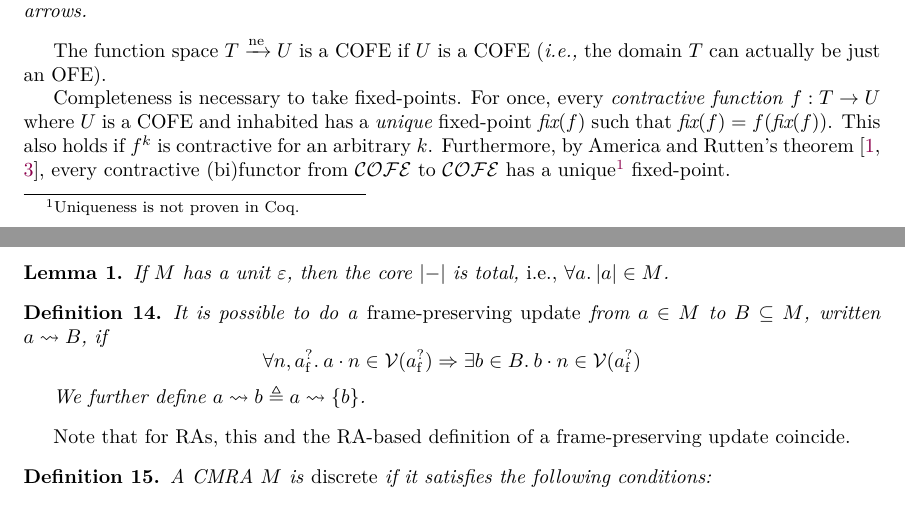
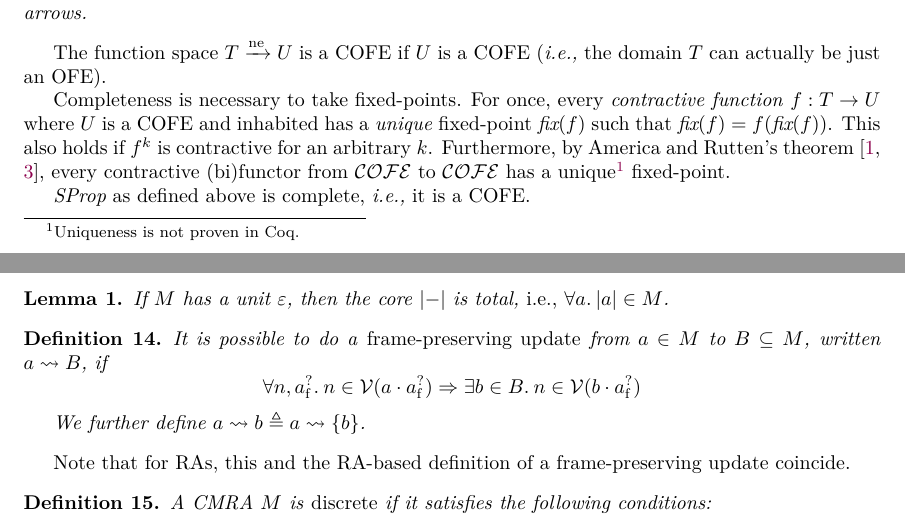
Before and after one commit to izgzhen/iris-coq, a LaTeX paper (docs/iris.tex, which reads docs/algebra.tex): two parts of pages 5 and 8 of 40, joined at a grey line, cut so that both start at the same text. Compiled offline with pdfLaTeX.

Commit message:
fix typos; add comment

```diff
--- a/docs/algebra.tex
+++ b/docs/algebra.tex
@@ -88,6 +88,8 @@ Completeness is necessary to take fixed-points.
 For once, every \emph{contractive function} $f : \ofe \to \cofeB$ where $\cofeB$ is a COFE and inhabited has a \emph{unique} fixed-point $\fix(f)$ such that $\fix(f) = f(\fix(f))$.
 This also holds if $f^k$ is contractive for an arbitrary $k$.
 Furthermore, by America and Rutten's theorem~\cite{America-Rutten:JCSS89,birkedal:metric-space}, every contractive (bi)functor from $\COFEs$ to $\COFEs$ has a unique\footnote{Uniqueness is not proven in Coq.} fixed-point.
+
+$\SProp$ as defined above is complete, \ie it is a COFE.
 
 
 \subsection{RA}
@@ -208,7 +210,7 @@ This operation is needed to prove that $\later$ commutes with separating conjunc
 
 \begin{defn}
   It is possible to do a \emph{frame-preserving update} from $\melt \in \monoid$ to $\meltsB \subseteq \monoid$, written $\melt \mupd \meltsB$, if
-  \[ \All n, \maybe{\melt_\f}. \melt \mtimes n \in \mval(\maybe{\melt_\f}) \Ra \Exists \meltB \in \meltsB. \meltB \mtimes n \in\mval(\maybe{\melt_\f}) \]
+  \[ \All n, \maybe{\melt_\f}. n \in \mval(\melt \mtimes \maybe{\melt_\f}) \Ra \Exists \meltB \in \meltsB. n \in\mval(\meltB \mtimes \maybe{\melt_\f}) \]
 
   We further define $\melt \mupd \meltB \eqdef \melt \mupd \set\meltB$.
 \end{defn}
```
